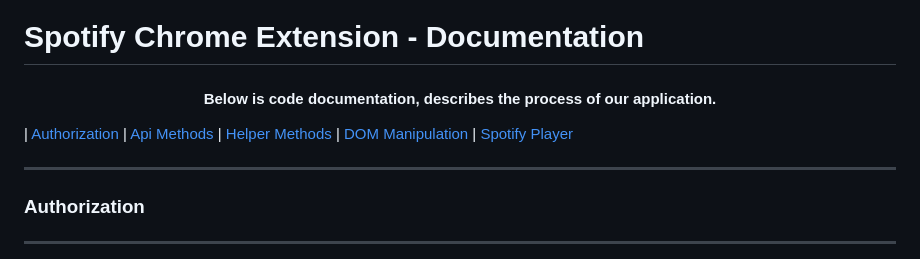
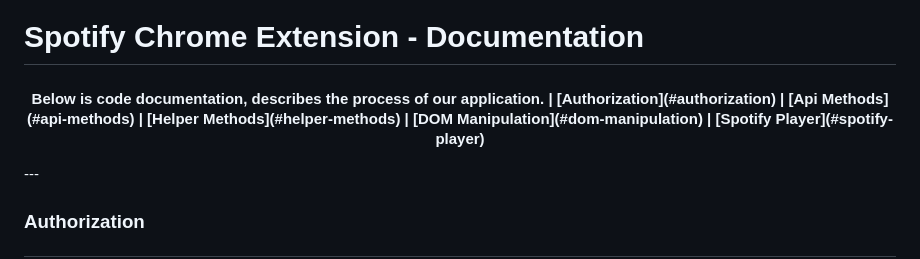
Before and after one commit to jelmourne/chromium-music-player, a Markdown page: DOCUMENTATION.md, the part around the change. GitHub-like rendering.

```diff
--- a/DOCUMENTATION.md
+++ b/DOCUMENTATION.md
@@ -2,10 +2,8 @@
 
 <h4 align="center">
   Below is code documentation, describes the process of our application.
+| [Authorization](#authorization) | [Api Methods](#api-methods) | [Helper Methods](#helper-methods) | [DOM Manipulation](#dom-manipulation) | [Spotify Player](#spotify-player)
 </h4>
-
-| [Authorization](#authorization) | [Api Methods](#api-methods) | [Helper Methods](#helper-methods) | [DOM Manipulation](#dom-manipulation) | [Spotify Player](#spotify-player)
-
 ---
 
 <!-- Body -->
```
